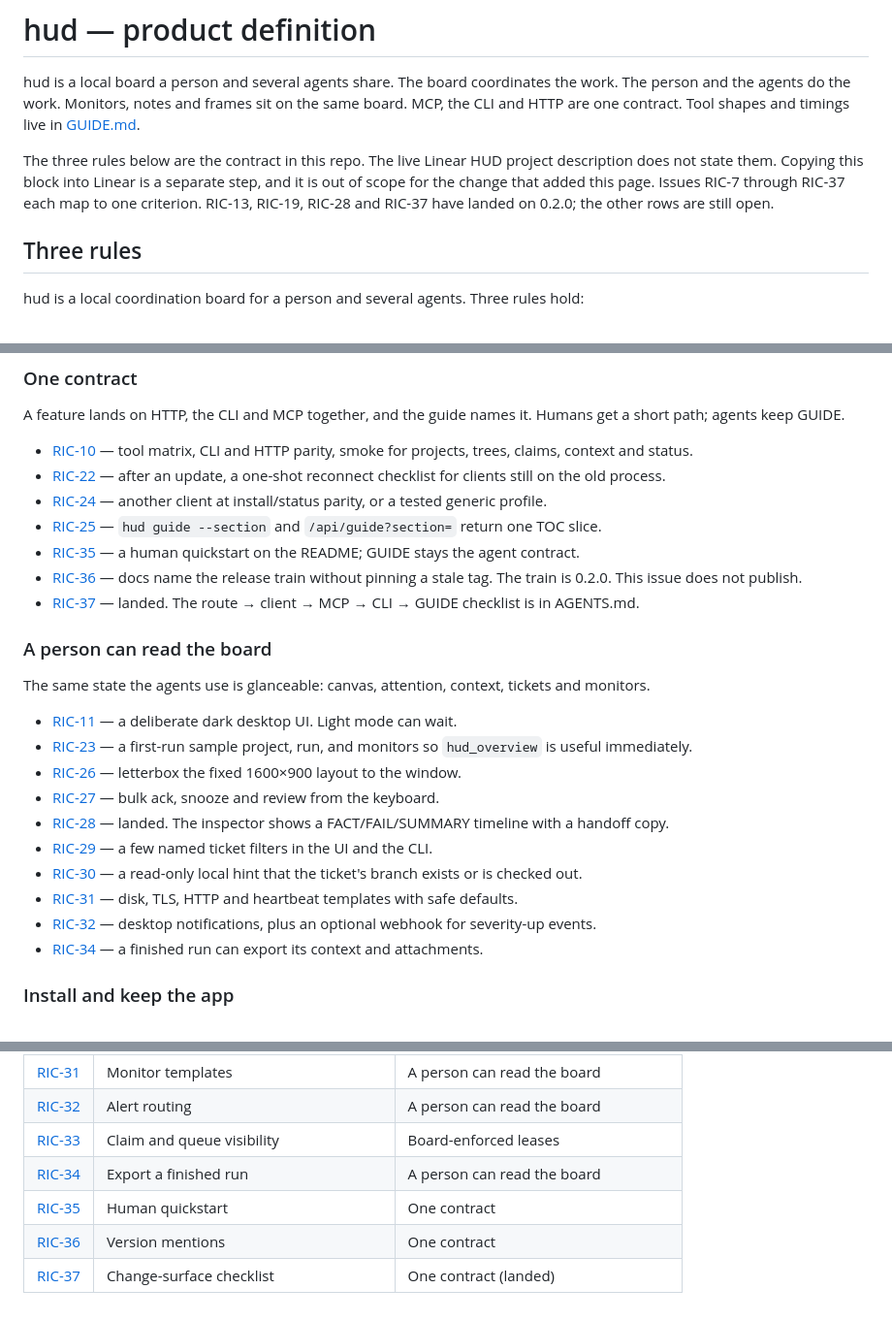
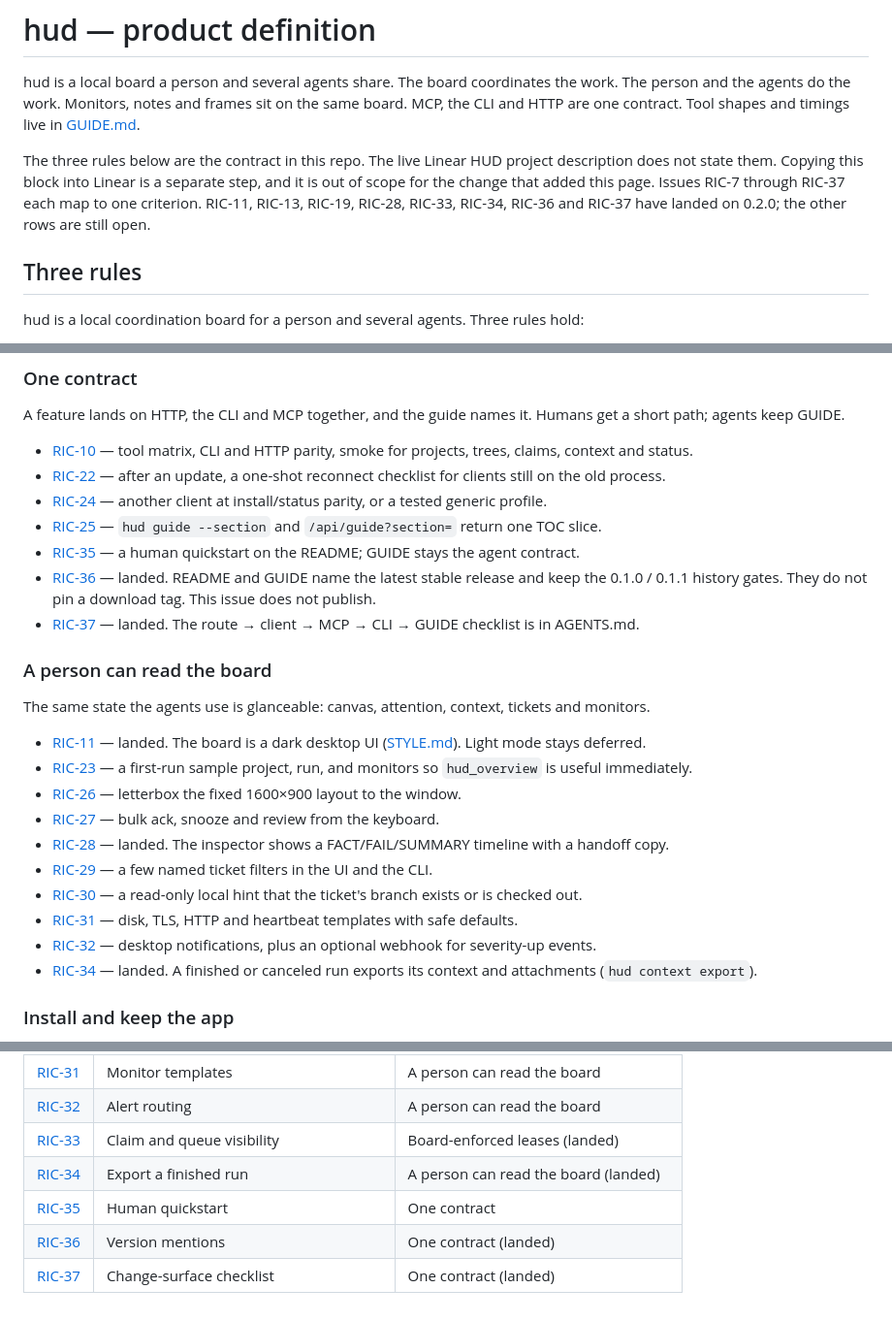
Before and after one commit to CodeKnight314/hud, a Markdown page: PRODUCT.md, 3 parts joined by grey strips. Shown at 97% size. GitHub-like rendering.

Commit message:
Mark the issues that landed on 0.2.0 since the last reconcile.
The dark desktop UI, canvas claim widget, finished-run context export, and
version-mention gates are already in this tree. The product map keeps those
criteria and records them as landed.

Co-authored-by: Richard Tang <CodeKnight314@users.noreply.github.com>

```diff
--- a/PRODUCT.md
+++ b/PRODUCT.md
@@ -2,7 +2,7 @@
 
 hud is a local board a person and several agents share. The board coordinates the work. The person and the agents do the work. Monitors, notes and frames sit on the same board. MCP, the CLI and HTTP are one contract. Tool shapes and timings live in [GUIDE.md](GUIDE.md#coordination).
 
-The three rules below are the contract in this repo. The live Linear HUD project description does not state them. Copying this block into Linear is a separate step, and it is out of scope for the change that added this page. Issues RIC-7 through RIC-37 each map to one criterion. RIC-13, RIC-19, RIC-28 and RIC-37 have landed on 0.2.0; the other rows are still open.
+The three rules below are the contract in this repo. The live Linear HUD project description does not state them. Copying this block into Linear is a separate step, and it is out of scope for the change that added this page. Issues RIC-7 through RIC-37 each map to one criterion. RIC-11, RIC-13, RIC-19, RIC-28, RIC-33, RIC-34, RIC-36 and RIC-37 have landed on 0.2.0; the other rows are still open.
 
 ## Three rules
 
@@ -59,14 +59,14 @@ A feature lands on HTTP, the CLI and MCP together, and the guide names it. Human
 - [RIC-24](https://linear.app/richards-project-space/issue/RIC-24/expand-mcp-install-targets-beyond-claudecodexopencode) — another client at install/status parity, or a tested generic profile.
 - [RIC-25](https://linear.app/richards-project-space/issue/RIC-25/machine-readable-guide-slices-for-tools) — `hud guide --section` and `/api/guide?section=` return one TOC slice.
 - [RIC-35](https://linear.app/richards-project-space/issue/RIC-35/split-human-quickstart-from-agent-guide) — a human quickstart on the README; GUIDE stays the agent contract.
-- [RIC-36](https://linear.app/richards-project-space/issue/RIC-36/align-version-mentions-across-readmeguidereleases) — docs name the release train without pinning a stale tag. The train is 0.2.0. This issue does not publish.
+- [RIC-36](https://linear.app/richards-project-space/issue/RIC-36/align-version-mentions-across-readmeguidereleases) — landed. README and GUIDE name the latest stable release and keep the 0.1.0 / 0.1.1 history gates. They do not pin a download tag. This issue does not publish.
 - [RIC-37](https://linear.app/richards-project-space/issue/RIC-37/contributor-change-surfaces-checklist-in-agentsmd) — landed. The route → client → MCP → CLI → GUIDE checklist is in AGENTS.md.
 
 ### A person can read the board
 
 The same state the agents use is glanceable: canvas, attention, context, tickets and monitors.
 
-- [RIC-11](https://linear.app/richards-project-space/issue/RIC-11/dark-mode-smooth-desktop-ui-leave-terminal-look) — a deliberate dark desktop UI. Light mode can wait.
+- [RIC-11](https://linear.app/richards-project-space/issue/RIC-11/dark-mode-smooth-desktop-ui-leave-terminal-look) — landed. The board is a dark desktop UI ([STYLE.md](STYLE.md)). Light mode stays deferred.
 - [RIC-23](https://linear.app/richards-project-space/issue/RIC-23/first-run-sample-board-for-agents-humans) — a first-run sample project, run, and monitors so `hud_overview` is useful immediately.
 - [RIC-26](https://linear.app/richards-project-space/issue/RIC-26/scale-or-letterbox-the-1600900-board-to-window-size) — letterbox the fixed 1600×900 layout to the window.
 - [RIC-27](https://linear.app/richards-project-space/issue/RIC-27/attention-inbox-polish-bulk-snoozeack-keyboard) — bulk ack, snooze and review from the keyboard.
@@ -75,7 +75,7 @@ The same state the agents use is glanceable: canvas, attention, context, tickets
 - [RIC-30](https://linear.app/richards-project-space/issue/RIC-30/ticket-git-branch-status-hint-local) — a read-only local hint that the ticket's branch exists or is checked out.
 - [RIC-31](https://linear.app/richards-project-space/issue/RIC-31/built-in-monitor-templates-gallery) — disk, TLS, HTTP and heartbeat templates with safe defaults.
 - [RIC-32](https://linear.app/richards-project-space/issue/RIC-32/alert-routing-desktop-notification-optional-webhook) — desktop notifications, plus an optional webhook for severity-up events.
-- [RIC-34](https://linear.app/richards-project-space/issue/RIC-34/context-retention-and-export-for-finished-runs) — a finished run can export its context and attachments.
+- [RIC-34](https://linear.app/richards-project-space/issue/RIC-34/context-retention-and-export-for-finished-runs) — landed. A finished or canceled run exports its context and attachments (`hud context export`).
 
 ### Install and keep the app
 
@@ -117,8 +117,8 @@ Snapshot 2026-10-27, updated for the squash-merges now on 0.2.0. Each issue maps
 | [RIC-30](https://linear.app/richards-project-space/issue/RIC-30/ticket-git-branch-status-hint-local) | Local git branch hint | A person can read the board |
 | [RIC-31](https://linear.app/richards-project-space/issue/RIC-31/built-in-monitor-templates-gallery) | Monitor templates | A person can read the board |
 | [RIC-32](https://linear.app/richards-project-space/issue/RIC-32/alert-routing-desktop-notification-optional-webhook) | Alert routing | A person can read the board |
-| [RIC-33](https://linear.app/richards-project-space/issue/RIC-33/claimqueue-visibility-on-the-board-canvas) | Claim and queue visibility | Board-enforced leases |
-| [RIC-34](https://linear.app/richards-project-space/issue/RIC-34/context-retention-and-export-for-finished-runs) | Export a finished run | A person can read the board |
+| [RIC-33](https://linear.app/richards-project-space/issue/RIC-33/claimqueue-visibility-on-the-board-canvas) | Claim and queue visibility | Board-enforced leases (landed) |
+| [RIC-34](https://linear.app/richards-project-space/issue/RIC-34/context-retention-and-export-for-finished-runs) | Export a finished run | A person can read the board (landed) |
 | [RIC-35](https://linear.app/richards-project-space/issue/RIC-35/split-human-quickstart-from-agent-guide) | Human quickstart | One contract |
-| [RIC-36](https://linear.app/richards-project-space/issue/RIC-36/align-version-mentions-across-readmeguidereleases) | Version mentions | One contract |
+| [RIC-36](https://linear.app/richards-project-space/issue/RIC-36/align-version-mentions-across-readmeguidereleases) | Version mentions | One contract (landed) |
 | [RIC-37](https://linear.app/richards-project-space/issue/RIC-37/contributor-change-surfaces-checklist-in-agentsmd) | Change-surface checklist | One contract (landed) |
```
Also changed, not shown: other parts of PRODUCT.md (+2 -2 lines).
